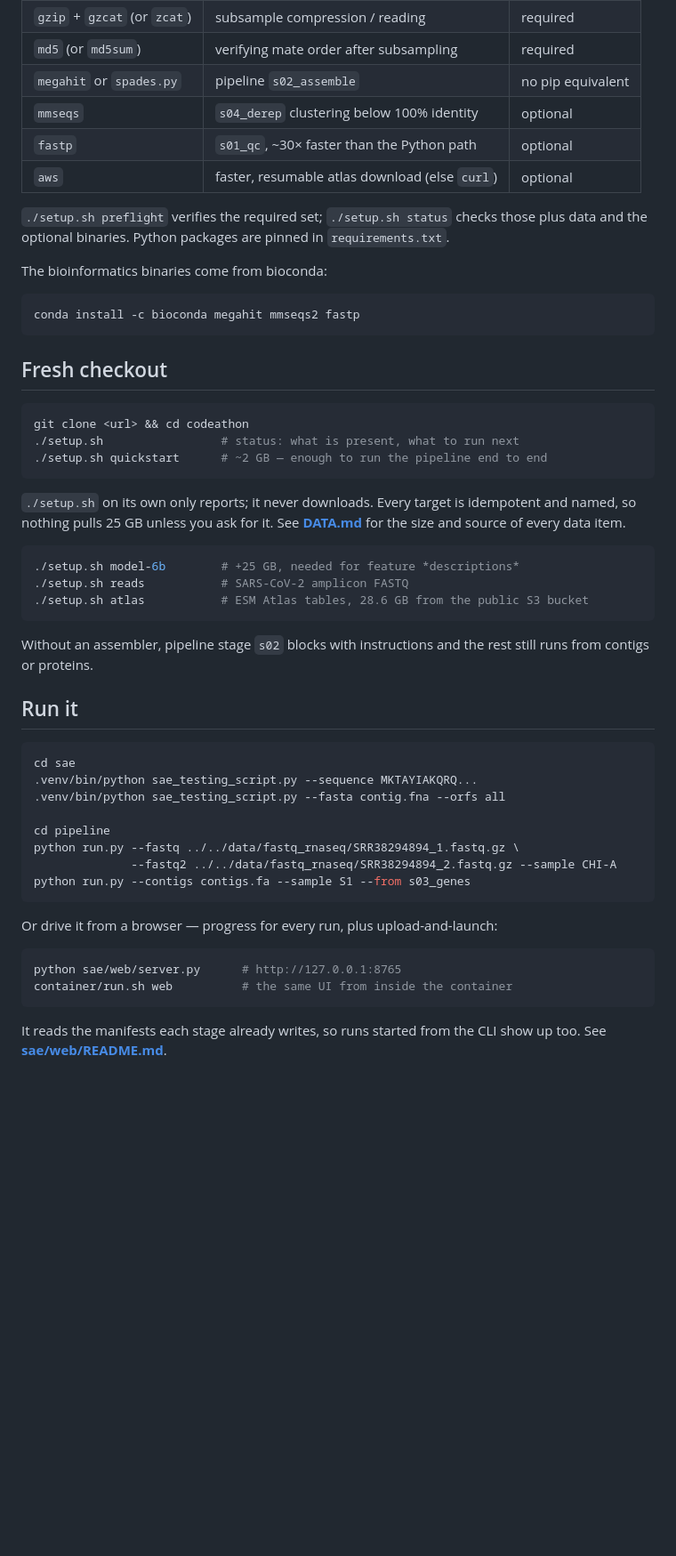
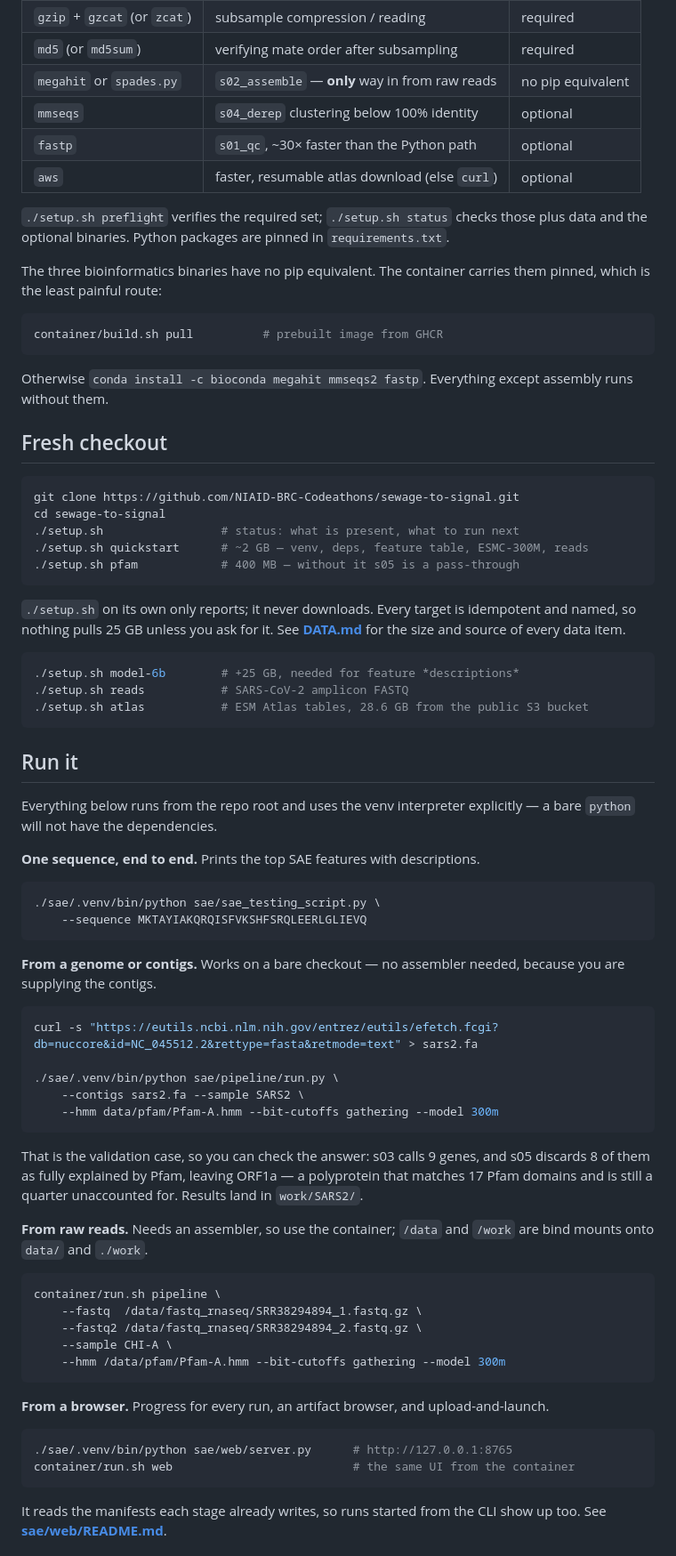
Before and after one commit to NIAID-BRC-Codeathons/sewage-to-signal, a Markdown page: README.md, the part around one of its changes. Shown at 89% size. Drawn GitHub-style; blank space fills up the shorter version.

Commit message:
Make the root README's examples ones that actually run
Every command in "Run it" was wrong in at least one way.

`python run.py` and `python sae/web/server.py` assumed a bare `python` with the
project's dependencies on it. There is none — the venv interpreter has to be
named, which is the whole reason setup.sh builds one. Examples now use
./sae/.venv/bin/python throughout.

`--contigs contigs.fa` and `--fasta contig.fna` referred to files that do not
exist and never did. The contigs example now fetches the SARS-CoV-2 reference,
which is also the validation case, so the reader can check the answer: 9 genes
called, 8 discarded as fully explained by Pfam, ORF1a left because it matches
17 domains and is still a quarter unaccounted for.

`git clone <url> && cd codeathon` named a directory the repo is not called any
more. The reads example was shown natively although it cannot work there — s02
needs an assembler no pip can install — so it is now shown through the
container, where it does work.

Also: `./setup.sh pfam` was missing although s05 is a pass-through without it,
the bioconda line now points at the prebuilt image first, and there is a short
section on model choice and where to run s06. That last one is a measured
difference worth stating — on Apple Silicon, native MPS ran 1.24 seq/s against
0.33 emulated in the container, so the sensible split is assemble inside,
embed outside.

Everything was run as written: the single-sequence query, the contigs pipeline
through s05 and then s06 with 300m, the web server, every setup.sh target name,
the clone URL, the flag combination, and the visibility of /data/pfam and the
FASTQ pair inside the container.

Co-Authored-By: Claude Opus 5 (1M context) <noreply@anthropic.com>

````diff
--- a/README.md
+++ b/README.md
@@ -93,7 +93,7 @@ curl -LsSf https://astral.sh/uv/install.sh | sh    # or: brew install uv
 | `awk` | FASTQ record validation and mate pairing | required |
 | `gzip` + `gzcat` (or `zcat`) | subsample compression / reading | required |
 | `md5` (or `md5sum`) | verifying mate order after subsampling | required |
-| `megahit` or `spades.py` | pipeline `s02_assemble` | no pip equivalent |
+| `megahit` or `spades.py` | `s02_assemble` — **only** way in from raw reads | no pip equivalent |
 | `mmseqs` | `s04_derep` clustering below 100% identity | optional |
 | `fastp` | `s01_qc`, ~30× faster than the Python path | optional |
 | `aws` | faster, resumable atlas download (else `curl`) | optional |
@@ -102,18 +102,24 @@ curl -LsSf https://astral.sh/uv/install.sh | sh    # or: brew install uv
 those plus data and the optional binaries. Python packages are pinned in
 `requirements.txt`.
 
-The bioinformatics binaries come from bioconda:
+The three bioinformatics binaries have no pip equivalent. The container carries
+them pinned, which is the least painful route:
 
 ```bash
-conda install -c bioconda megahit mmseqs2 fastp
+container/build.sh pull          # prebuilt image from GHCR
 ```
+
+Otherwise `conda install -c bioconda megahit mmseqs2 fastp`. Everything except
+assembly runs without them.
 
 ## Fresh checkout
 
 ```bash
-git clone <url> && cd codeathon
+git clone https://github.com/NIAID-BRC-Codeathons/sewage-to-signal.git
+cd sewage-to-signal
 ./setup.sh                 # status: what is present, what to run next
-./setup.sh quickstart      # ~2 GB — enough to run the pipeline end to end
+./setup.sh quickstart      # ~2 GB — venv, deps, feature table, ESMC-300M, reads
+./setup.sh pfam            # 400 MB — without it s05 is a pass-through
 ```
 
 `./setup.sh` on its own only reports; it never downloads. Every target is
@@ -126,27 +132,51 @@ See **[DATA.md](DATA.md)** for the size and source of every data item.
 ./setup.sh atlas           # ESM Atlas tables, 28.6 GB from the public S3 bucket
 ```
 
-Without an assembler, pipeline stage `s02` blocks with instructions and the
-rest still runs from contigs or proteins.
-
 ## Run it
 
+Everything below runs from the repo root and uses the venv interpreter
+explicitly — a bare `python` will not have the dependencies.
+
+**One sequence, end to end.** Prints the top SAE features with descriptions.
+
 ```bash
-cd sae
-.venv/bin/python sae_testing_script.py --sequence MKTAYIAKQRQ...
-.venv/bin/python sae_testing_script.py --fasta contig.fna --orfs all
-
-cd pipeline
-python run.py --fastq ../../data/fastq_rnaseq/SRR38294894_1.fastq.gz \
-              --fastq2 ../../data/fastq_rnaseq/SRR38294894_2.fastq.gz --sample CHI-A
-python run.py --contigs contigs.fa --sample S1 --from s03_genes
+./sae/.venv/bin/python sae/sae_testing_script.py \
+    --sequence MKTAYIAKQRQISFVKSHFSRQLEERLGLIEVQ
 ```
 
-Or drive it from a browser — progress for every run, plus upload-and-launch:
+**From a genome or contigs.** Works on a bare checkout — no assembler needed,
+because you are supplying the contigs.
 
 ```bash
-python sae/web/server.py      # http://127.0.0.1:8765
-container/run.sh web          # the same UI from inside the container
+curl -s "https://eutils.ncbi.nlm.nih.gov/entrez/eutils/efetch.fcgi?db=nuccore&id=NC_045512.2&rettype=fasta&retmode=text" > sars2.fa
+
+./sae/.venv/bin/python sae/pipeline/run.py \
+    --contigs sars2.fa --sample SARS2 \
+    --hmm data/pfam/Pfam-A.hmm --bit-cutoffs gathering --model 300m
+```
+
+That is the validation case, so you can check the answer: s03 calls 9 genes,
+and s05 discards 8 of them as fully explained by Pfam, leaving ORF1a — a
+polyprotein that matches 17 Pfam domains and is still a quarter unaccounted
+for. Results land in `work/SARS2/`.
+
+**From raw reads.** Needs an assembler, so use the container; `/data` and
+`/work` are bind mounts onto `data/` and `./work`.
+
+```bash
+container/run.sh pipeline \
+    --fastq  /data/fastq_rnaseq/SRR38294894_1.fastq.gz \
+    --fastq2 /data/fastq_rnaseq/SRR38294894_2.fastq.gz \
+    --sample CHI-A \
+    --hmm /data/pfam/Pfam-A.hmm --bit-cutoffs gathering --model 300m
+```
+
+**From a browser.** Progress for every run, an artifact browser, and
+upload-and-launch.
+
+```bash
+./sae/.venv/bin/python sae/web/server.py      # http://127.0.0.1:8765
+container/run.sh web                          # the same UI from the container
 ```
 
 It reads the manifests each stage already writes, so runs started from the CLI
````
Also changed, not shown: other parts of README.md (+12 -0 lines).
